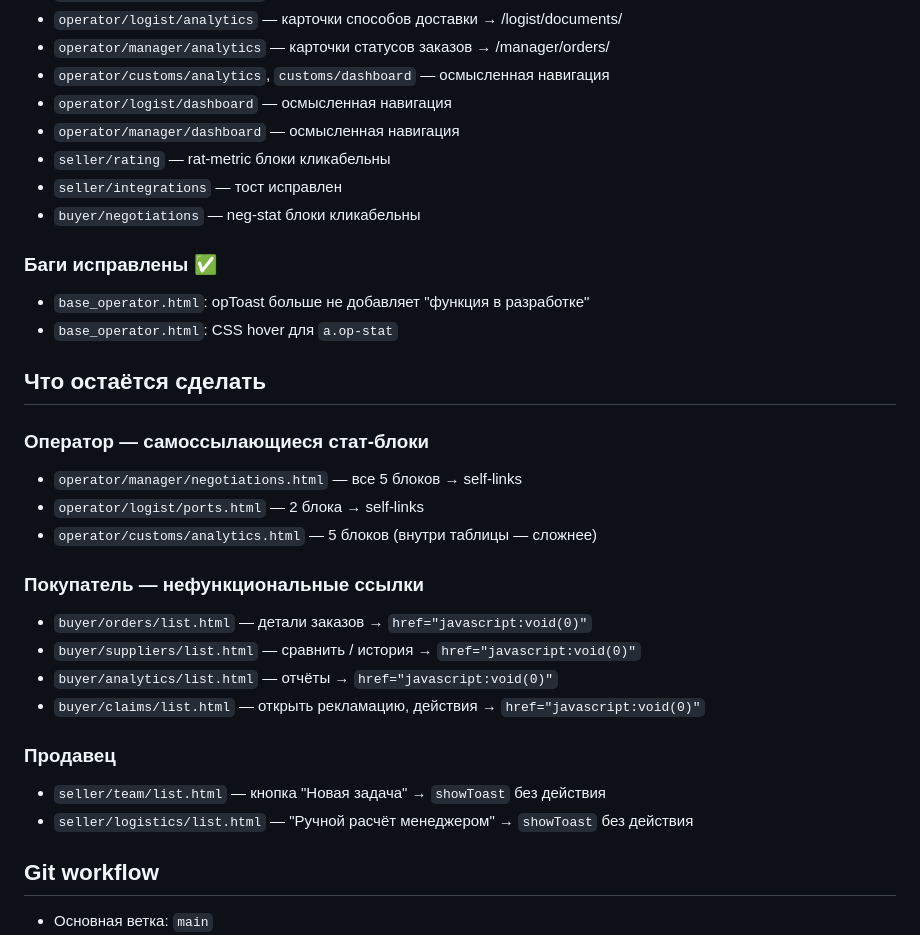
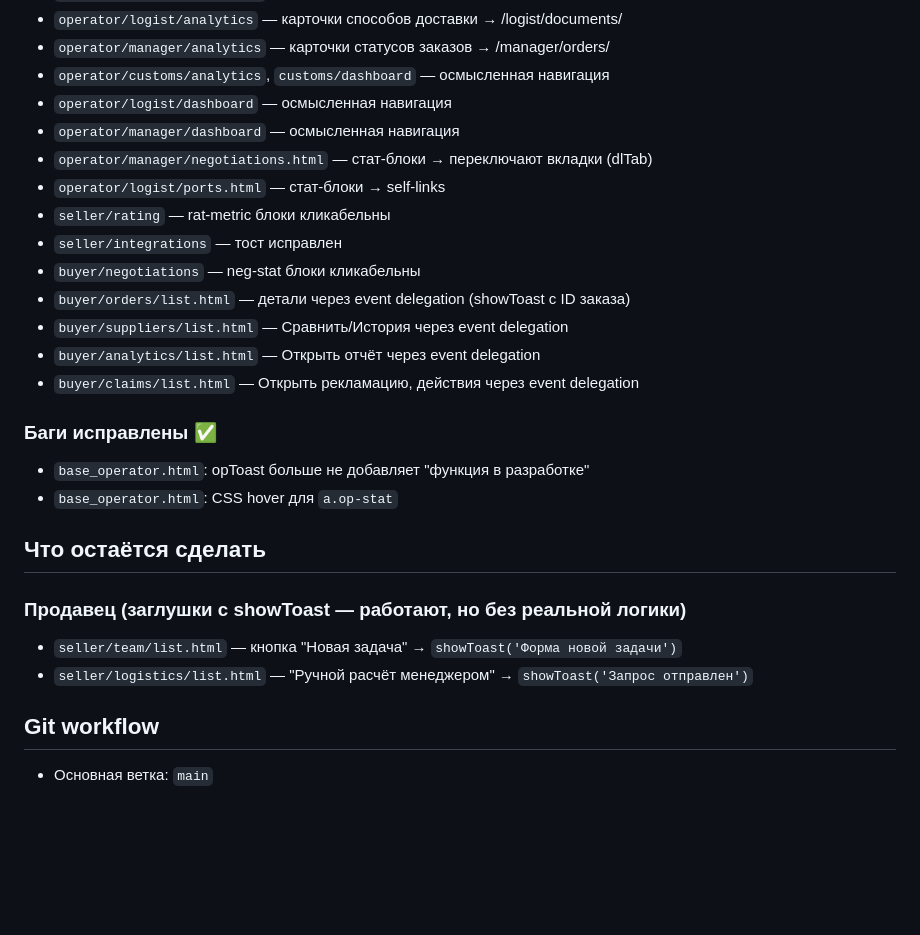
Before and after one commit to legacypostco-collab/workspace-app, a Markdown page: CLAUDE.md, the part around the change. Drawn GitHub-style; blank space fills up the shorter version.

Commit message:
docs: update CLAUDE.md — mark completed stubs, shorten remaining list
Co-Authored-By: Claude Sonnet 4.6 <noreply@anthropic.com>

```diff
--- a/CLAUDE.md
+++ b/CLAUDE.md
@@ -81,9 +81,15 @@ showToast('Сообщение'); // своя реализация в каждо
 - `operator/customs/analytics`, `customs/dashboard` — осмысленная навигация
 - `operator/logist/dashboard` — осмысленная навигация
 - `operator/manager/dashboard` — осмысленная навигация
+- `operator/manager/negotiations.html` — стат-блоки → переключают вкладки (dlTab)
+- `operator/logist/ports.html` — стат-блоки → self-links
 - `seller/rating` — rat-metric блоки кликабельны
 - `seller/integrations` — тост исправлен
 - `buyer/negotiations` — neg-stat блоки кликабельны
+- `buyer/orders/list.html` — детали через event delegation (showToast с ID заказа)
+- `buyer/suppliers/list.html` — Сравнить/История через event delegation
+- `buyer/analytics/list.html` — Открыть отчёт через event delegation
+- `buyer/claims/list.html` — Открыть рекламацию, действия через event delegation
 
 ### Баги исправлены ✅
 - `base_operator.html`: opToast больше не добавляет "функция в разработке"
@@ -91,20 +97,9 @@ showToast('Сообщение'); // своя реализация в каждо
 
 ## Что остаётся сделать
 
-### Оператор — самоссылающиеся стат-блоки
-- `operator/manager/negotiations.html` — все 5 блоков → self-links
-- `operator/logist/ports.html` — 2 блока → self-links
-- `operator/customs/analytics.html` — 5 блоков (внутри таблицы — сложнее)
-
-### Покупатель — нефункциональные ссылки
-- `buyer/orders/list.html` — детали заказов → `href="javascript:void(0)"`
-- `buyer/suppliers/list.html` — сравнить / история → `href="javascript:void(0)"`
-- `buyer/analytics/list.html` — отчёты → `href="javascript:void(0)"`
-- `buyer/claims/list.html` — открыть рекламацию, действия → `href="javascript:void(0)"`
-
-### Продавец
-- `seller/team/list.html` — кнопка "Новая задача" → `showToast` без действия
-- `seller/logistics/list.html` — "Ручной расчёт менеджером" → `showToast` без действия
+### Продавец (заглушки с showToast — работают, но без реальной логики)
+- `seller/team/list.html` — кнопка "Новая задача" → `showToast('Форма новой задачи')`
+- `seller/logistics/list.html` — "Ручной расчёт менеджером" → `showToast('Запрос отправлен')`
 
 ## Git workflow
 - Основная ветка: `main`
```
